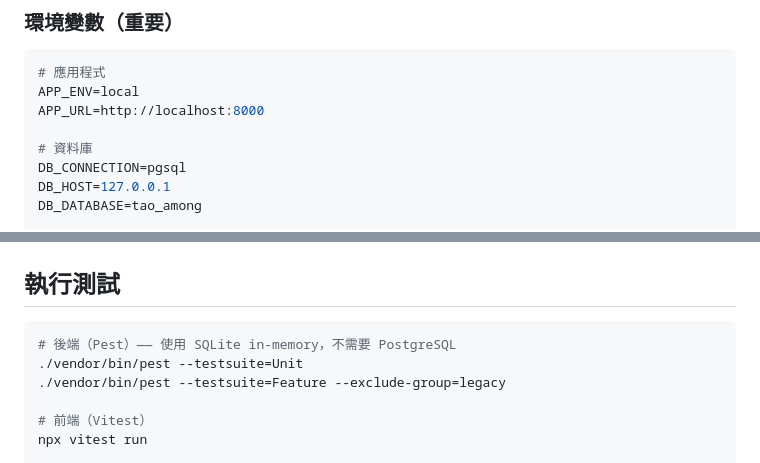
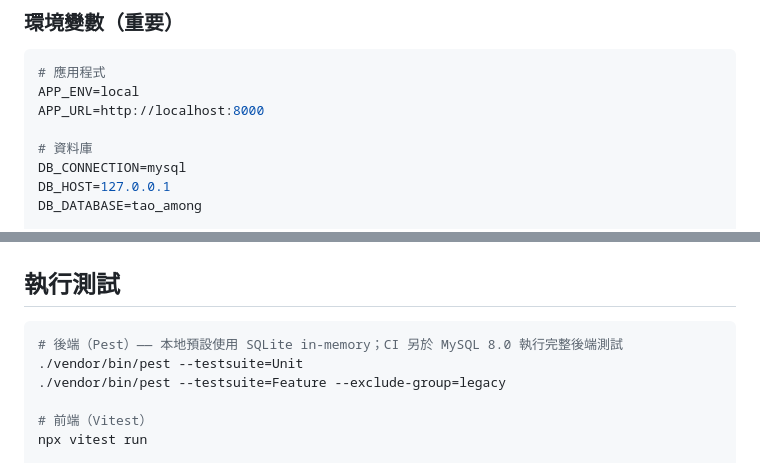
Before and after one commit to blackie0424/tao_among, a Markdown page: README.md, 2 parts joined by grey strips. Rendered like a GitHub page.

````diff
--- a/README.md
+++ b/README.md
@@ -86,7 +86,7 @@ APP_ENV=local
 APP_URL=http://localhost:8000
 
 # 資料庫
-DB_CONNECTION=pgsql
+DB_CONNECTION=mysql
 DB_HOST=127.0.0.1
 DB_DATABASE=tao_among
 
@@ -110,7 +110,7 @@ LINE_EDITOR_RICH_MENU_ID=
 ## 執行測試
 
 ```bash
-# 後端（Pest）—— 使用 SQLite in-memory，不需要 PostgreSQL
+# 後端（Pest）—— 本地預設使用 SQLite in-memory；CI 另於 MySQL 8.0 執行完整後端測試
 ./vendor/bin/pest --testsuite=Unit
 ./vendor/bin/pest --testsuite=Feature --exclude-group=legacy
 
````
Also changed, not shown: other parts of README.md (+4 -4 lines).
